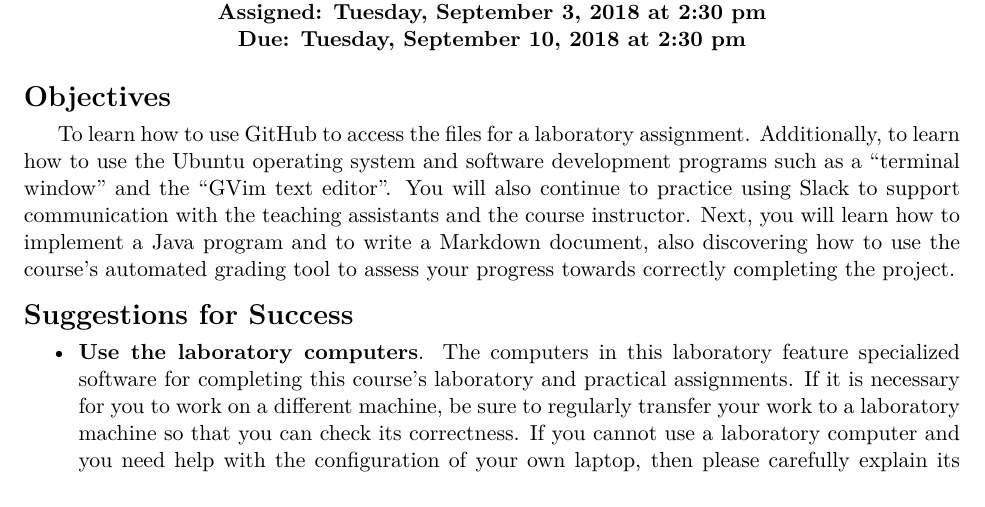
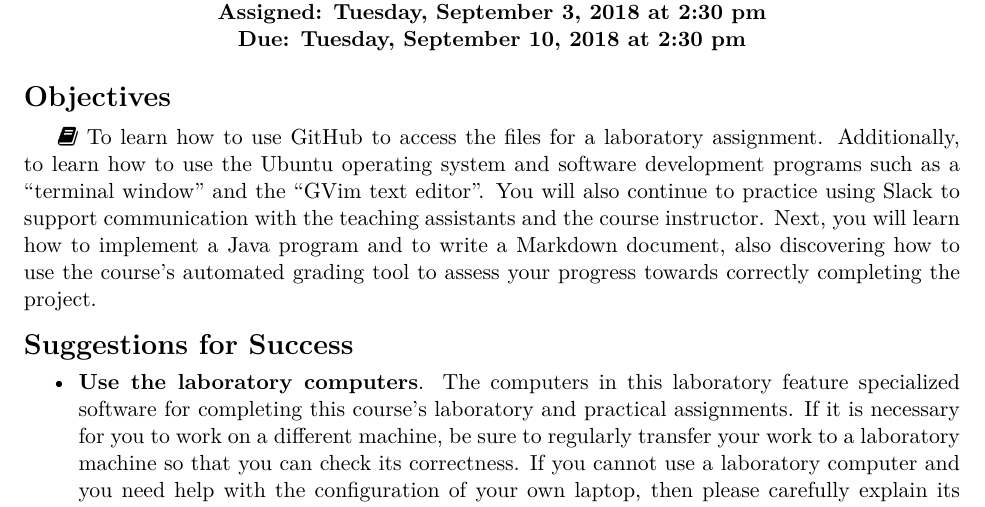
Before and after one commit to Allegheny-Computer-Science-100-F2018/cs100-F2018-sheets, a LaTeX document (lab01/cs100F2018_lab01.tex): part of page 1 of 6, cut so that both start at the same text. Compiled offline with XeLaTeX.

Commit message:
More debugging for the cs100F2018_lab01.

```diff
--- a/lab01/cs100F2018_lab01.tex
+++ b/lab01/cs100F2018_lab01.tex
@@ -65,6 +65,8 @@ descriptive commit message"}}
 \renewcommand*{\raggedrightmarginnote}{\centering}
 
 % Use special fonts
+
+\usepackage{fontspec}
 
 \usepackage{pifont}
 \newcommand{\checkmark}{\ding{51}}
@@ -137,7 +139,7 @@ descriptive commit message"}}
 
 \section*{Objectives}
 
-To learn how to use GitHub to access the files for a laboratory assignment.
+\book{} To learn how to use GitHub to access the files for a laboratory assignment.
 Additionally, to learn how to use the Ubuntu operating system and software
 development programs such as a ``terminal window'' and the ``GVim text
 editor''. You will also continue to practice using Slack to support
```
